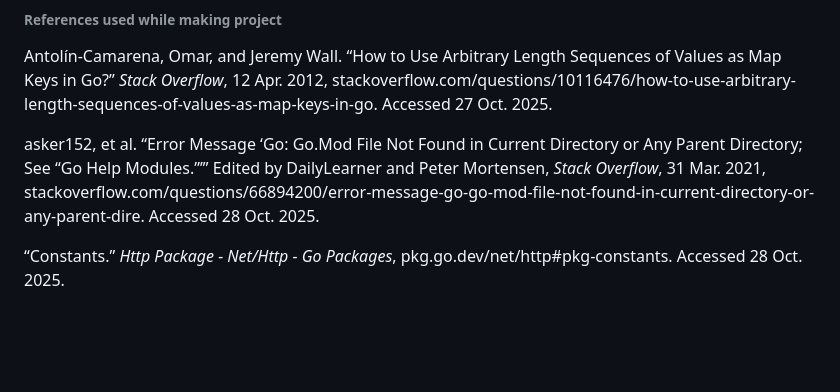
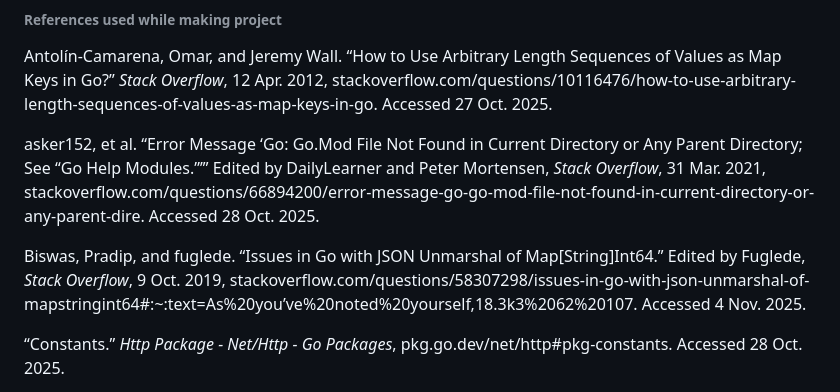
Before and after one commit to jwGitHub9860/CRM_Backend, a Markdown page: README.md, the part around the change. Drawn GitHub-style; blank space fills up the shorter version.

Commit message:
docs: Add one reference to update "README.md" file
Add one reference about fixing JSON unmarshal issues in "Credits" section to update "README.md" file

```diff
--- a/README.md
+++ b/README.md
@@ -18,6 +18,8 @@ _None_
 Antolín-Camarena, Omar, and Jeremy Wall. “How to Use Arbitrary Length Sequences of Values as Map Keys in Go?” _Stack Overflow_, 12 Apr. 2012, stackoverflow.com/questions/10116476/how-to-use-arbitrary-length-sequences-of-values-as-map-keys-in-go. Accessed 27 Oct. 2025.
 
 asker152, et al. “Error Message ‘Go: Go.Mod File Not Found in Current Directory or Any Parent Directory; See “Go Help Modules.”’” Edited by DailyLearner and Peter Mortensen, _Stack Overflow_, 31 Mar. 2021, stackoverflow.com/questions/66894200/error-message-go-go-mod-file-not-found-in-current-directory-or-any-parent-dire. Accessed 28 Oct. 2025.
+
+Biswas, Pradip, and fuglede. “Issues in Go with JSON Unmarshal of Map[String]Int64.” Edited by Fuglede, _Stack Overflow_, 9 Oct. 2019, stackoverflow.com/questions/58307298/issues-in-go-with-json-unmarshal-of-mapstringint64#:~:text=As%20you’ve%20noted%20yourself,18.3k3%2062%20107. Accessed 4 Nov. 2025.
 
 “Constants.” _Http Package - Net/Http - Go Packages_, pkg.go.dev/net/http#pkg-constants. Accessed 28 Oct. 2025.
 
```
